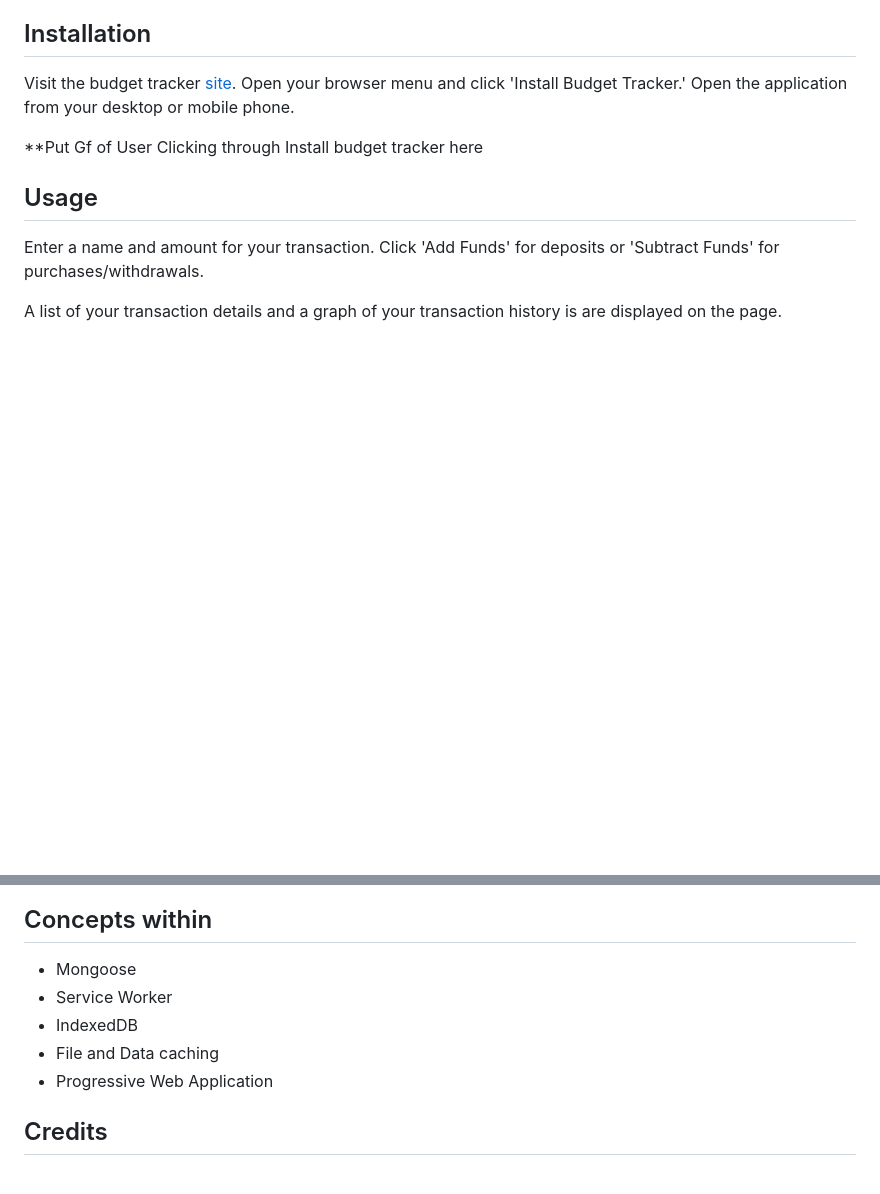
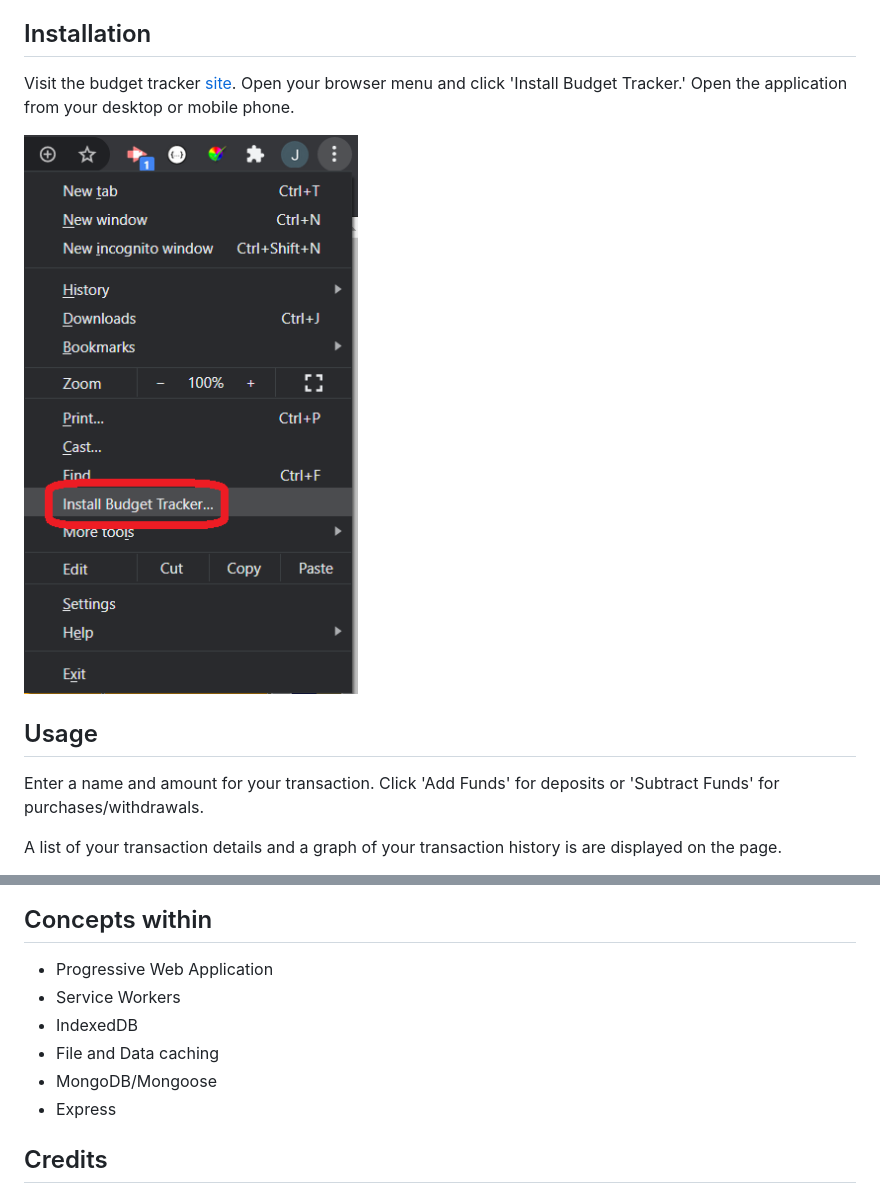
Before and after one commit to JMantis0/budget-tracker, a Markdown page: README.md, 2 parts joined by grey strips. GitHub-like rendering; pictures changed too: public/images/install-screenshot.png (added); blank space fills up the shorter version.

Commit message:
Improved Folder Structure and Updated Readme

```diff
--- a/README.md
+++ b/README.md
@@ -12,9 +12,7 @@ This is an installable Progressive Web Application that allows users to track th
 
 Visit the budget tracker [site](https://jbudget-tracker.herokuapp.com/).  Open your browser menu and click 'Install Budget Tracker.'  Open the application from your desktop or mobile phone.
 
-**Put Gf of User Clicking through Install budget tracker here
-
-
+![install-image](./public/images/install-screenshot.png)
 
 ## Usage
 
@@ -26,11 +24,11 @@ Image of graph and list of transactions here.
 
 ## Concepts within
-- Mongoose
-- Service Worker
+- Progressive Web Application
+- Service Workers
 - IndexedDB
 - File and Data caching
-- Progressive Web Application
-
+- MongoDB/Mongoose
+- Express
 
 ## Credits
 
```
Also changed, not shown: other parts of README.md (+1 -1 lines), public/images/app-screenshot.JPG (added), public/images/blu_stripes.png (deleted), public/images/blu_stripes_@2X.png (deleted), 8 other files.
